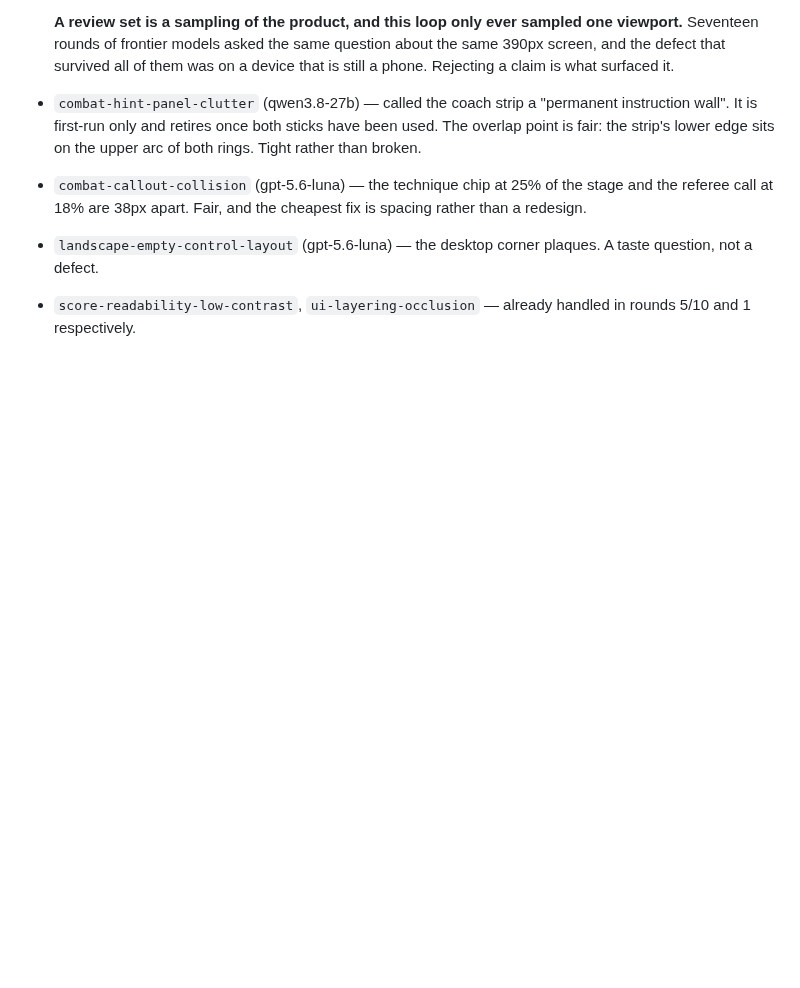
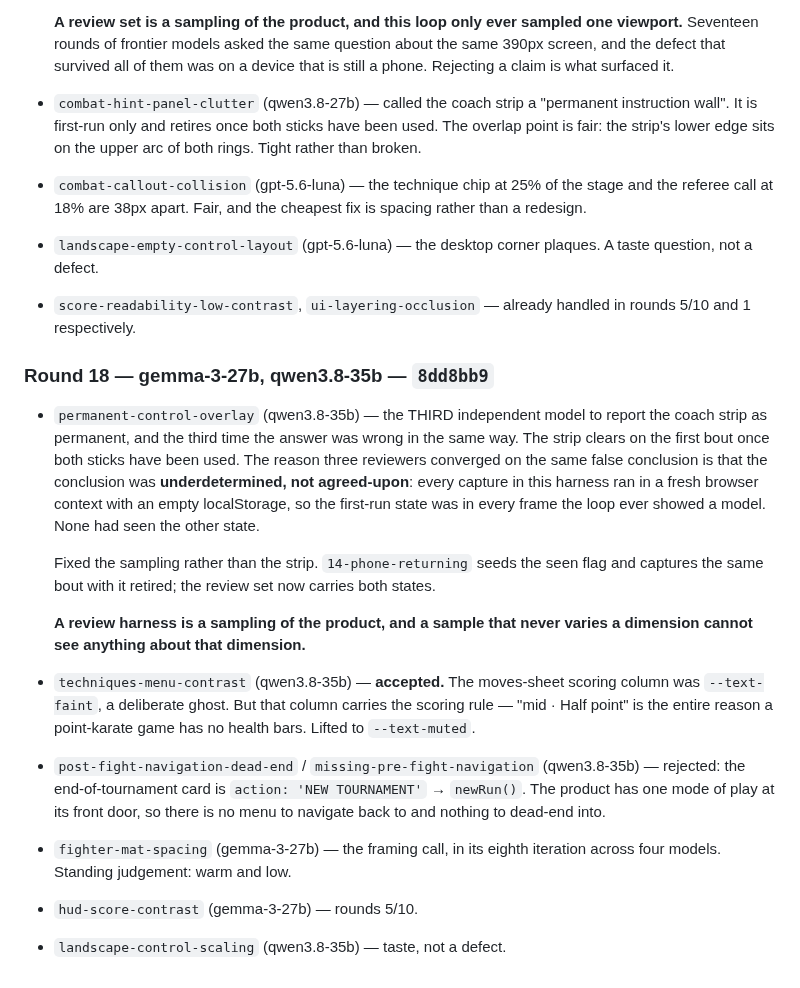
Before and after one commit to shoemoney/sm-karate-kids, a Markdown page: REVIEW-LOOP.md, the part around the change. Rendered like a GitHub page; blank space fills up the shorter version.

Commit message:
docs: log round 18 — three models agreed, and the agreement was an artifact of the sampling

```diff
--- a/REVIEW-LOOP.md
+++ b/REVIEW-LOOP.md
@@ -504,3 +504,34 @@ Rejected this round, with the measurement:
   plaques. A taste question, not a defect.
 - `score-readability-low-contrast`, `ui-layering-occlusion` — already handled
   in rounds 5/10 and 1 respectively.
+
+### Round 18 — gemma-3-27b, qwen3.8-35b — `8dd8bb9`
+
+- `permanent-control-overlay` (qwen3.8-35b) — the THIRD independent model to
+  report the coach strip as permanent, and the third time the answer was wrong
+  in the same way. The strip clears on the first bout once both sticks have been
+  used. The reason three reviewers converged on the same false conclusion is
+  that the conclusion was **underdetermined, not agreed-upon**: every capture in
+  this harness ran in a fresh browser context with an empty localStorage, so
+  the first-run state was in every frame the loop ever showed a model. None had
+  seen the other state.
+
+  Fixed the sampling rather than the strip. `14-phone-returning` seeds the seen
+  flag and captures the same bout with it retired; the review set now carries
+  both states.
+
+  **A review harness is a sampling of the product, and a sample that never
+  varies a dimension cannot see anything about that dimension.**
+- `techniques-menu-contrast` (qwen3.8-35b) — **accepted.** The moves-sheet
+  scoring column was `--text-faint`, a deliberate ghost. But that column carries
+  the scoring rule — "mid · Half point" is the entire reason a point-karate game
+  has no health bars. Lifted to `--text-muted`.
+- `post-fight-navigation-dead-end` / `missing-pre-fight-navigation`
+  (qwen3.8-35b) — rejected: the end-of-tournament card is
+  `action: 'NEW TOURNAMENT'` → `newRun()`. The product has one mode of play at
+  its front door, so there is no menu to navigate back to and nothing to dead-end
+  into.
+- `fighter-mat-spacing` (gemma-3-27b) — the framing call, in its eighth
+  iteration across four models. Standing judgement: warm and low.
+- `hud-score-contrast` (gemma-3-27b) — rounds 5/10.
+- `landscape-control-scaling` (qwen3.8-35b) — taste, not a defect.
```
